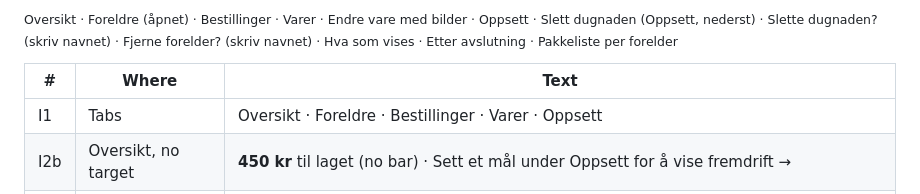
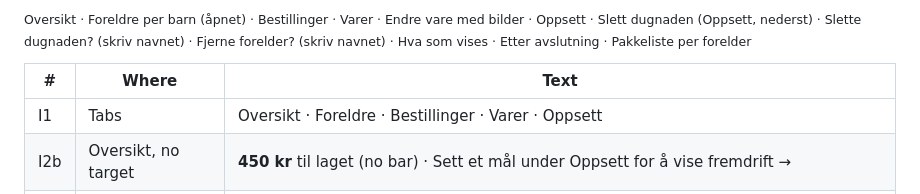
Before and after one commit to dbugger85/produgnad, a Markdown page: docs/tekster.md, the part around one of its changes. Rendered like a GitHub page.

Commit message:
Docs: Foreldre screenshot with the per-child view
Co-Authored-By: Claude Opus 5.5 <noreply@anthropic.com>

```diff
--- a/docs/tekster.md
+++ b/docs/tekster.md
@@ -201,5 +201,5 @@ Every text in the app, the emails and the link previews, as of 22 November 2026,
 
-<sub>Oversikt · Foreldre (åpnet) · Bestillinger · Varer · Endre vare med bilder · Oppsett · Slett dugnaden (Oppsett, nederst) · Slette dugnaden? (skriv navnet) · Fjerne forelder? (skriv navnet) · Hva som vises · Etter avslutning · Pakkeliste per forelder</sub>
+<sub>Oversikt · Foreldre per barn (åpnet) · Bestillinger · Varer · Endre vare med bilder · Oppsett · Slett dugnaden (Oppsett, nederst) · Slette dugnaden? (skriv navnet) · Fjerne forelder? (skriv navnet) · Hva som vises · Etter avslutning · Pakkeliste per forelder</sub>
 
 | # | Where | Text |
 |---|---|---|
```
Also changed, not shown: other parts of docs/tekster.md (+1 -1 lines), docs/screenshots/i-foreldre.jpg.
